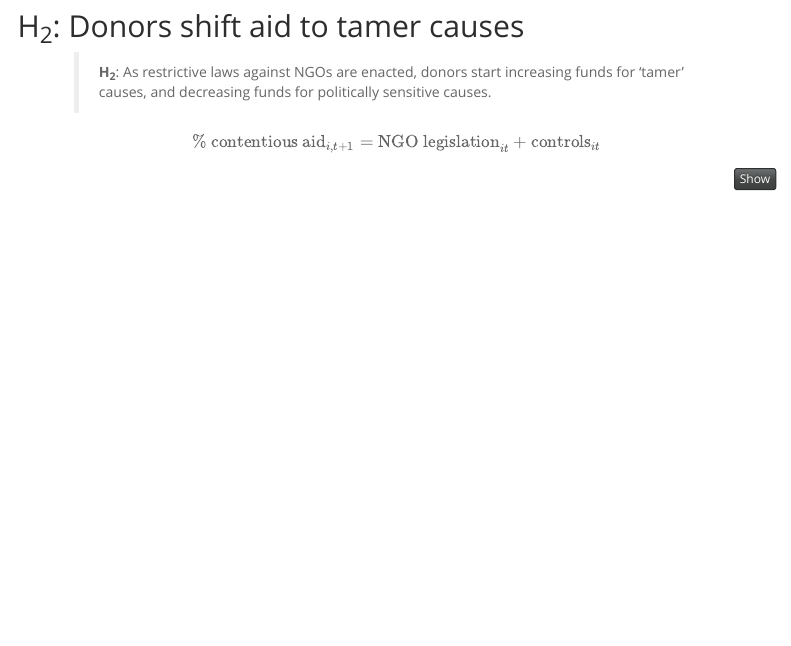
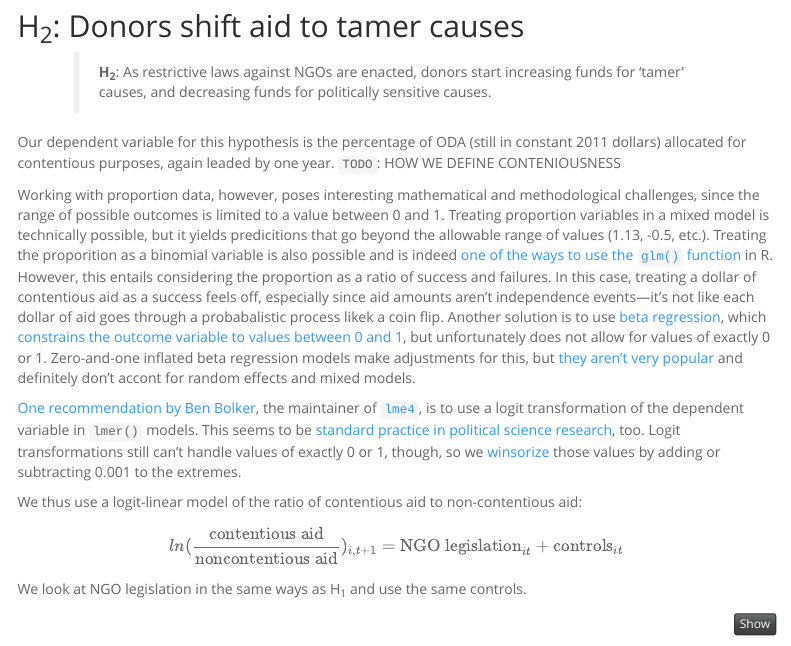
Before and after one commit to andrewheiss/donors-ngo-restrictions, an R Markdown document (Analysis/models.Rmd): the page in a window 1100 px wide, from 6840 px down. Rendered offline with R 4.5, knitr and Pandoc, with nearby package versions; some code elsewhere in the file could not run offline; a font, style sheet, LaTeX package, included part or bibliography that could not be used is replaced or left out; menus at the side of the page are left out.

Commit message:
Explanation of logit-linear models

````diff
--- a/Analysis/models.Rmd
+++ b/Analysis/models.Rmd
@@ -782,7 +782,17 @@ fig.simulated.h1.barriers.both
 
 > **H~2~**: As restrictive laws against NGOs are enacted, donors start increasing funds for 'tamer' causes, and decreasing funds for politically sensitive causes.
 
-$$\text{% contentious aid}_{i, t+1} = \text{NGO legislation}_{it} + \text{controls}_{it}$$
+Our dependent variable for this hypothesis is the percentage of ODA (still in constant 2011 dollars) allocated for contentious purposes, again leaded by one year. `TODO`: HOW WE DEFINE CONTENIOUSNESS
+
+Working with proportion data, however, poses interesting mathematical and methodological challenges, since the range of possible outcomes is limited to a value between 0 and 1. Treating proportion variables in a mixed model is technically possible, but it yields predicitions that go beyond the allowable range of values (1.13, -0.5, etc.). Treating the proporition as a binomial variable is also possible and is indeed [one of the ways to use the `glm()` function](http://stackoverflow.com/a/9111904/120898) in R. However, this entails considering the proportion as a ratio of success and failures. In this case, treating a dollar of contentious aid as a success feels off, especially since aid amounts aren't independence events—it's not like each dollar of aid goes through a probabalistic process likek a coin flip. Another solution is to use [beta regression](https://cran.r-project.org/package=betareg), which [constrains the outcome variable to values between 0 and 1](http://www.theanalysisfactor.com/zero-one-inflated-beta-models-for-proportion-data/), but unfortunately does not allow for values of exactly 0 or 1. Zero-and-one inflated beta regression models make adjustments for this, but [they aren't very popular](https://CRAN.R-project.org/package=zoib) and definitely don't accont for random effects and mixed models.
+
+[One recommendation by Ben Bolker](https://stat.ethz.ch/pipermail/r-sig-mixed-models/2011q1/015422.html), the maintainer of [`lme4`](https://cran.r-project.org/package=lme4), is to use a logit transformation of the dependent variable in `lmer()` models. This seems to be [standard practice in political science research](https://acrowinghen.com/2014/04/24/interpreting-coefficients-from-a-logit-linear-model-with-a-proportional-dependent-variable/), too. Logit transformations still can't handle values of exactly 0 or 1, though, so we [winsorize](https://en.wikipedia.org/wiki/Winsorizing) those values by adding or subtracting 0.001 to the extremes.
+
+We thus use a logit-linear model of the ratio of contentious aid to non-contentious aid:
+
+$$ln(\frac{\text{contentious aid}}{\text{noncontentious aid}})_{i, t+1} = \text{NGO legislation}_{it} + \text{controls}_{it}$$
+
+We look at NGO legislation in the same ways as H~1~ and use the same controls.
 
 ```{r h2-models-1, warning=FALSE, message=FALSE, cache=TRUE}
 # How to interpret logit-linear models:
````
